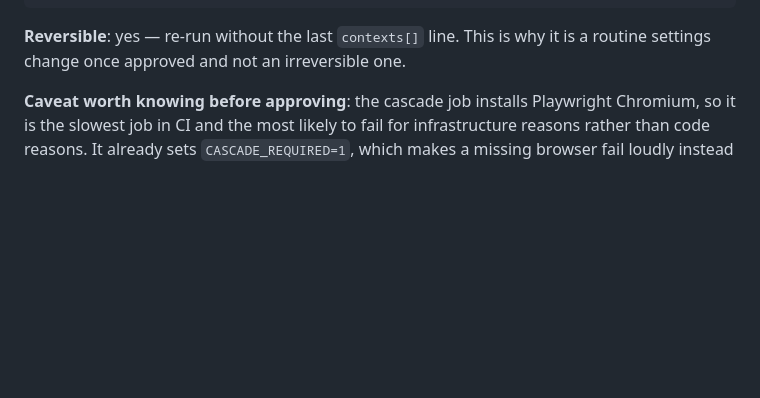
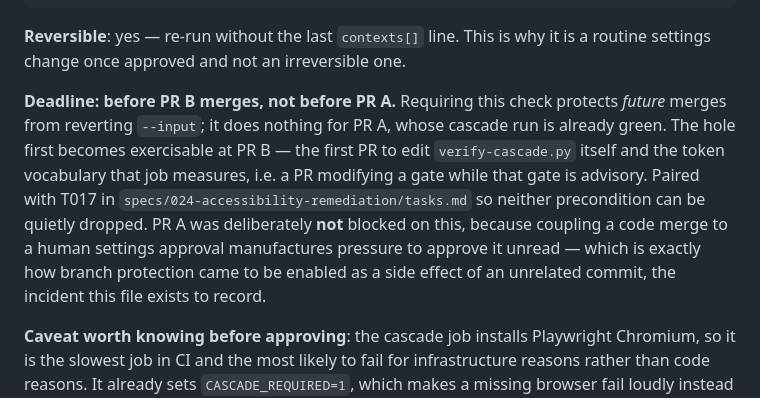
Before and after one commit to iamrgalisanao/itrack, a Markdown page: docs/repo-settings.md, the part around the change. Drawn GitHub-style; blank space fills up the shorter version.

```diff
--- a/docs/repo-settings.md
+++ b/docs/repo-settings.md
@@ -38,6 +38,16 @@ gh api -X PUT repos/:owner/:repo/branches/main/protection/required_status_checks
 
 **Reversible**: yes — re-run without the last `contexts[]` line. This is why it is a routine settings
 change once approved and not an irreversible one.
+
+**Deadline: before PR B merges, not before PR A.** Requiring this check protects *future* merges from
+reverting `--input`; it does nothing for PR A, whose cascade run is already green. The hole first
+becomes exercisable at PR B — the first PR to edit `verify-cascade.py` itself and the token
+vocabulary that job measures, i.e. a PR modifying a gate while that gate is advisory. Paired with
+T017 in `specs/024-accessibility-remediation/tasks.md` so neither precondition can be quietly
+dropped. PR A was deliberately **not** blocked on this, because coupling a code merge to a human
+settings approval manufactures pressure to approve it unread — which is exactly how branch
+protection came to be enabled as a side effect of an unrelated commit, the incident this file
+exists to record.
 
 **Caveat worth knowing before approving**: the cascade job installs Playwright Chromium, so it is the
 slowest job in CI and the most likely to fail for infrastructure reasons rather than code reasons.
```
Also changed, not shown: specs/024-accessibility-remediation/tasks.md (+19 -1 lines).
